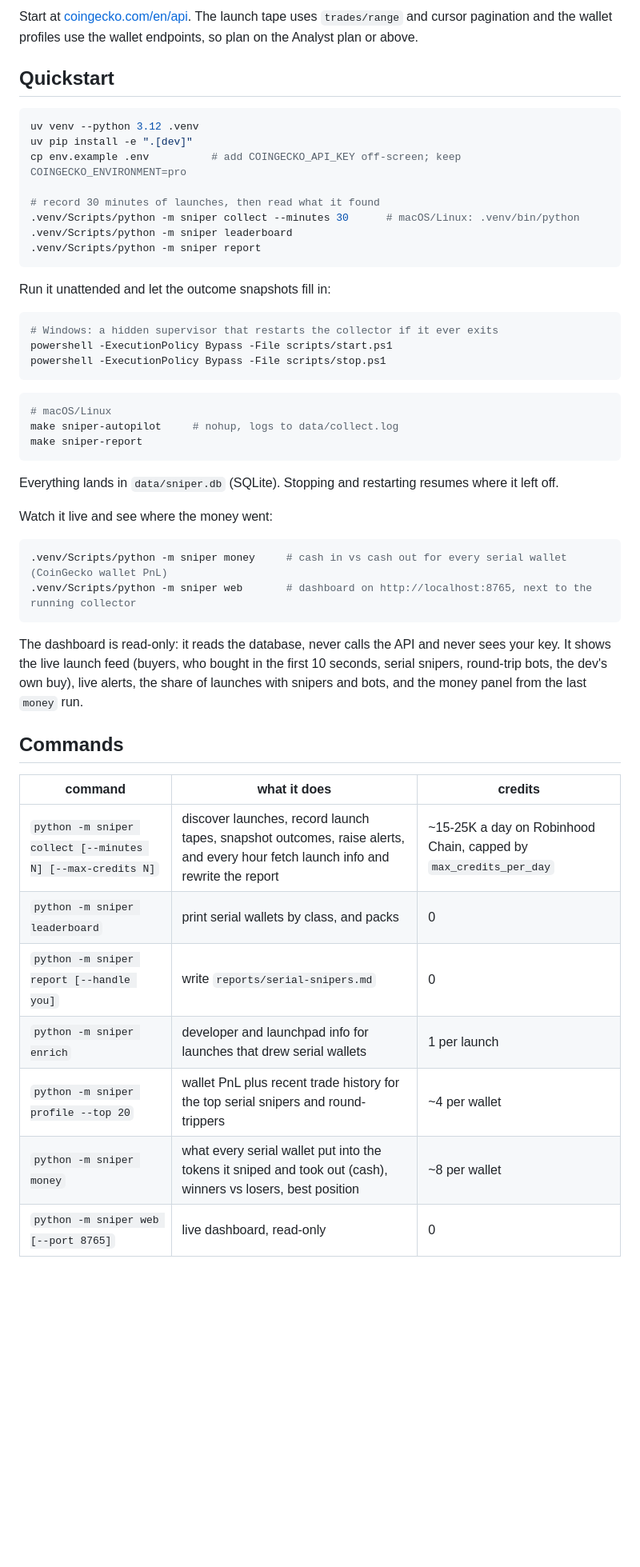
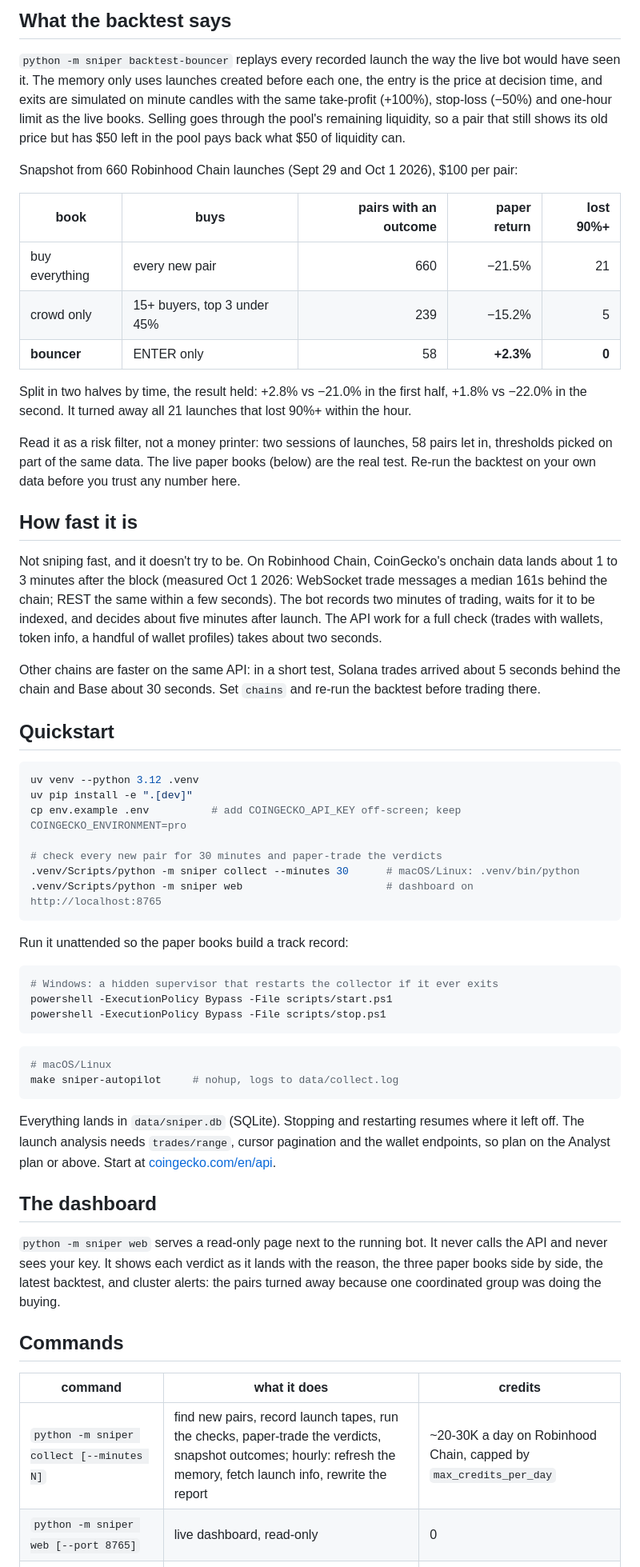
Before and after one commit to TheSmartApe/new-pair-bouncer, a Markdown page: README.md, the part around one of its changes. Shown at 80% size. GitHub-like rendering; blank space fills up the shorter version.

````diff
--- a/README.md
+++ b/README.md
@@ -42,7 +46,37 @@ turn it into classes, packs, alerts and outcome stats.
 
-Start at [coingecko.com/en/api](https://www.coingecko.com/en/api?utm_source=github&utm_content=the_smart_ape).
-The launch tape uses `trades/range` and cursor pagination and the wallet profiles use the wallet
-endpoints, so plan on the Analyst plan or above.
+## What the backtest says
+
+`python -m sniper backtest-bouncer` replays every recorded launch the way the live bot would have
+seen it. The memory only uses launches created before each one, the entry is the price at decision
+time, and exits are simulated on minute candles with the same take-profit (+100%), stop-loss (−50%)
+and one-hour limit as the live books. Selling goes through the pool's remaining liquidity, so a pair
+that still shows its old price but has $50 left in the pool pays back what $50 of liquidity can.
+
+Snapshot from 660 Robinhood Chain launches (Sept 29 and Oct 1 2026), $100 per pair:
+
+| book | buys | pairs with an outcome | paper return | lost 90%+ |
+|---|---|---:|---:|---:|
+| buy everything | every new pair | 660 | −21.5% | 21 |
+| crowd only | 15+ buyers, top 3 under 45% | 239 | −15.2% | 5 |
+| **bouncer** | ENTER only | 58 | **+2.3%** | **0** |
+
+Split in two halves by time, the result held: +2.8% vs −21.0% in the first half, +1.8% vs −22.0% in
+the second. It turned away all 21 launches that lost 90%+ within the hour.
+
+Read it as a risk filter, not a money printer: two sessions of launches, 58 pairs let in, thresholds
+picked on part of the same data. The live paper books (below) are the real test. Re-run the backtest on your
+own data before you trust any number here.
+
+## How fast it is
+
+Not sniping fast, and it doesn't try to be. On Robinhood Chain, CoinGecko's onchain data lands about
+1 to 3 minutes after the block (measured Oct 1 2026: WebSocket trade messages a median 161s behind
+the chain; REST the same within a few seconds). The bot records two minutes of trading, waits for
+it to be indexed, and decides about five minutes after launch. The API work for a full check (trades
+with wallets, token info, a handful of wallet profiles) takes about two seconds.
+
+Other chains are faster on the same API: in a short test, Solana trades arrived about 5 seconds behind
+the chain and Base about 30 seconds. Set `chains` and re-run the backtest before trading there.
 
 ## Quickstart
 
@@ -51,13 +85,12 @@ uv venv --python 3.12 .venv
 uv pip install -e ".[dev]"
 cp env.example .env          # add COINGECKO_API_KEY off-screen; keep COINGECKO_ENVIRONMENT=pro
 
-# record 30 minutes of launches, then read what it found
+# check every new pair for 30 minutes and paper-trade the verdicts
 .venv/Scripts/python -m sniper collect --minutes 30      # macOS/Linux: .venv/bin/python
-.venv/Scripts/python -m sniper leaderboard
-.venv/Scripts/python -m sniper report
+.venv/Scripts/python -m sniper web                       # dashboard on http://localhost:8765
 ```
 
-Run it unattended and let the outcome snapshots fill in:
+Run it unattended so the paper books build a track record:
 
 ```powershell
 # Windows: a hidden supervisor that restarts the collector if it ever exits
@@ -68,31 +101,23 @@ powershell -ExecutionPolicy Bypass -File scripts/stop.ps1
 ```sh
 # macOS/Linux
 make sniper-autopilot     # nohup, logs to data/collect.log
-make sniper-report
 ```
 
 Everything lands in `data/sniper.db` (SQLite). Stopping and restarting resumes where it left off.
+The launch analysis needs `trades/range`, cursor pagination and the wallet endpoints, so plan on the
+Analyst plan or above. Start at
+[coingecko.com/en/api](https://www.coingecko.com/en/api?utm_source=github&utm_content=the_smart_ape).
 
-Watch it live and see where the money went:
+## The dashboard
 
-```sh
-.venv/Scripts/python -m sniper money     # cash in vs cash out for every serial wallet (CoinGecko wallet PnL)
-.venv/Scripts/python -m sniper web       # dashboard on http://localhost:8765, next to the running collector
-```
-
-The dashboard is read-only: it reads the database, never calls the API and never sees your key.
-It shows the live launch feed (buyers, who bought in the first 10 seconds, serial snipers, round-trip
-bots, the dev's own buy), live alerts, the share of launches with snipers and bots, and the money
-panel from the last `money` run.
+`python -m sniper web` serves a read-only page next to the running bot. It never calls the API and
+never sees your key. It shows each verdict as it lands with the reason, the three paper books side by
+side, the latest backtest, and cluster alerts: the pairs turned away because one coordinated group was
+doing the buying.
 
 ## Commands
 
 | command | what it does | credits |
 |---|---|---|
-| `python -m sniper collect [--minutes N] [--max-credits N]` | discover launches, record launch tapes, snapshot outcomes, raise alerts, and every hour fetch launch info and rewrite the report | ~15-25K a day on Robinhood Chain, capped by `max_credits_per_day` |
-| `python -m sniper leaderboard` | print serial wallets by class, and packs | 0 |
-| `python -m sniper report [--handle you]` | write `reports/serial-snipers.md` | 0 |
-| `python -m sniper enrich` | developer and launchpad info for launches that drew serial wallets | 1 per launch |
-| `python -m sniper profile --top 20` | wallet PnL plus recent trade history for the top serial snipers and round-trippers | ~4 per wallet |
-| `python -m sniper money` | what every serial wallet put into the tokens it sniped and took out (cash), winners vs losers, best position | ~8 per wallet |
+| `python -m sniper collect [--minutes N]` | find new pairs, record launch tapes, run the checks, paper-trade the verdicts, snapshot outcomes; hourly: refresh the memory, fetch launch info, rewrite the report | ~20-30K a day on Robinhood Chain, capped by `max_credits_per_day` |
 | `python -m sniper web [--port 8765]` | live dashboard, read-only | 0 |
````
Also changed, not shown: other parts of README.md (+82 -85 lines), AGENTS.md (+25 -4 lines), docs/architecture.png, 14 other files.
